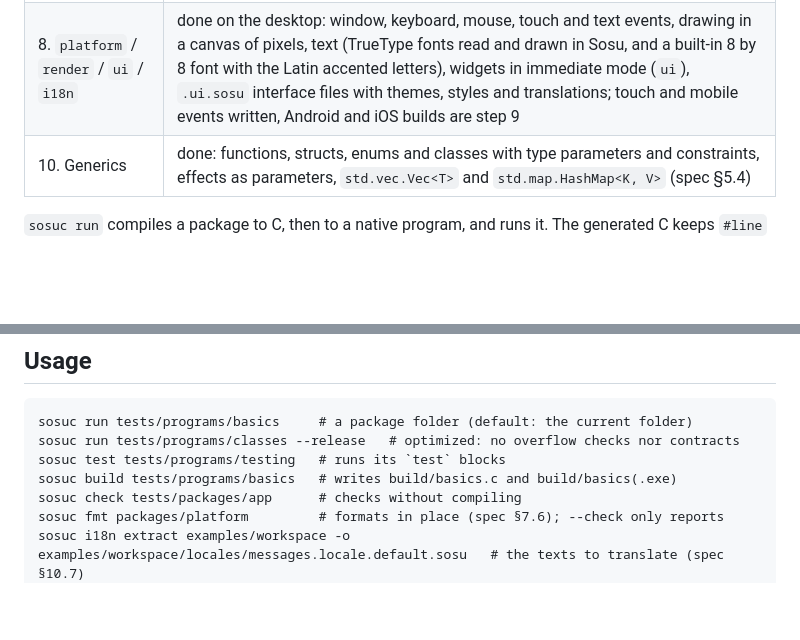
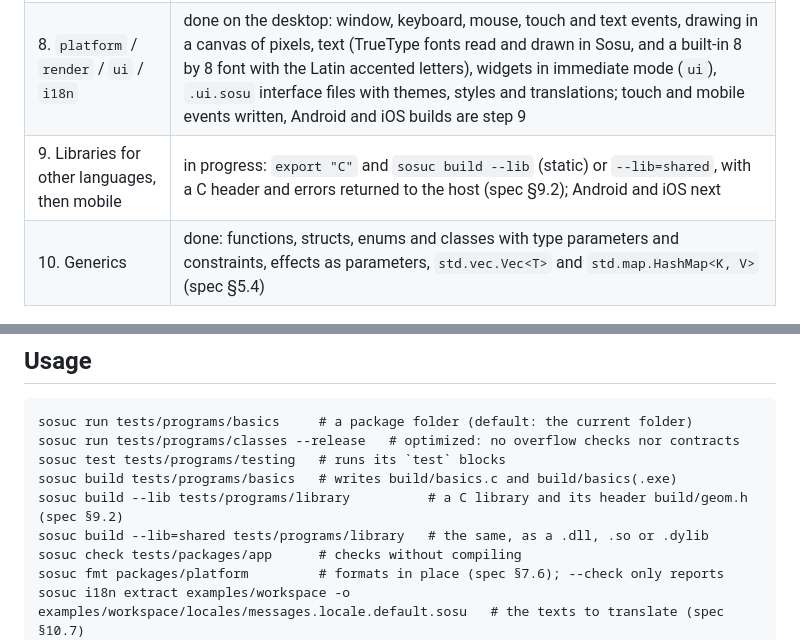
Before and after one commit to Clement-Bonet/Sosu, a Markdown page: README.md, 2 parts joined by grey strips. GitHub-like rendering; blank space fills up the shorter version.

Commit message:
Spec §9.2 available: the header, the guard, the files of static and shared libraries, with its decisions; errors E0218, E0365 and E0366; the grammar gains export

```diff
--- a/README.md
+++ b/README.md
@@ -17,6 +17,7 @@ English is the working language of the project: code, comments, compiler message
 | 6. Arenas, defer, move, unsafe, checks | done (moves of `Arena` and what contains it, `.copy()`) |
 | 7. Tooling | done: `run`, `test`, `fmt`, JSON diagnostics, contracts, `--release`, a language server (`sosuc lsp`) |
 | 8. `platform` / `render` / `ui` / `i18n` | done on the desktop: window, keyboard, mouse, touch and text events, drawing in a canvas of pixels, text (TrueType fonts read and drawn in Sosu, and a built-in 8 by 8 font with the Latin accented letters), widgets in immediate mode (`ui`), `.ui.sosu` interface files with themes, styles and translations; touch and mobile events written, Android and iOS builds are step 9 |
+| 9. Libraries for other languages, then mobile | in progress: `export "C"` and `sosuc build --lib` (static) or `--lib=shared`, with a C header and errors returned to the host (spec §9.2); Android and iOS next |
 | 10. Generics | done: functions, structs, enums and classes with type parameters and constraints, effects as parameters, `std.vec.Vec<T>` and `std.map.HashMap<K, V>` (spec §5.4) |
 
 `sosuc run` compiles a package to C, then to a native program, and runs it. The generated C keeps
@@ -48,6 +49,8 @@ sosuc run tests/programs/basics     # a package folder (default: the current fol
 sosuc run tests/programs/classes --release   # optimized: no overflow checks nor contracts
 sosuc test tests/programs/testing   # runs its `test` blocks
 sosuc build tests/programs/basics   # writes build/basics.c and build/basics(.exe)
+sosuc build --lib tests/programs/library          # a C library and its header build/geom.h (spec §9.2)
+sosuc build --lib=shared tests/programs/library   # the same, as a .dll, .so or .dylib
 sosuc check tests/packages/app      # checks without compiling
 sosuc fmt packages/platform         # formats in place (spec §7.6); --check only reports
 sosuc i18n extract examples/workspace -o examples/workspace/locales/messages.locale.default.sosu   # the texts to translate (spec §10.7)
```
Also changed, not shown: docs/SPEC.md (+26 -19 lines), docs/errors.md (+3 -0 lines).
